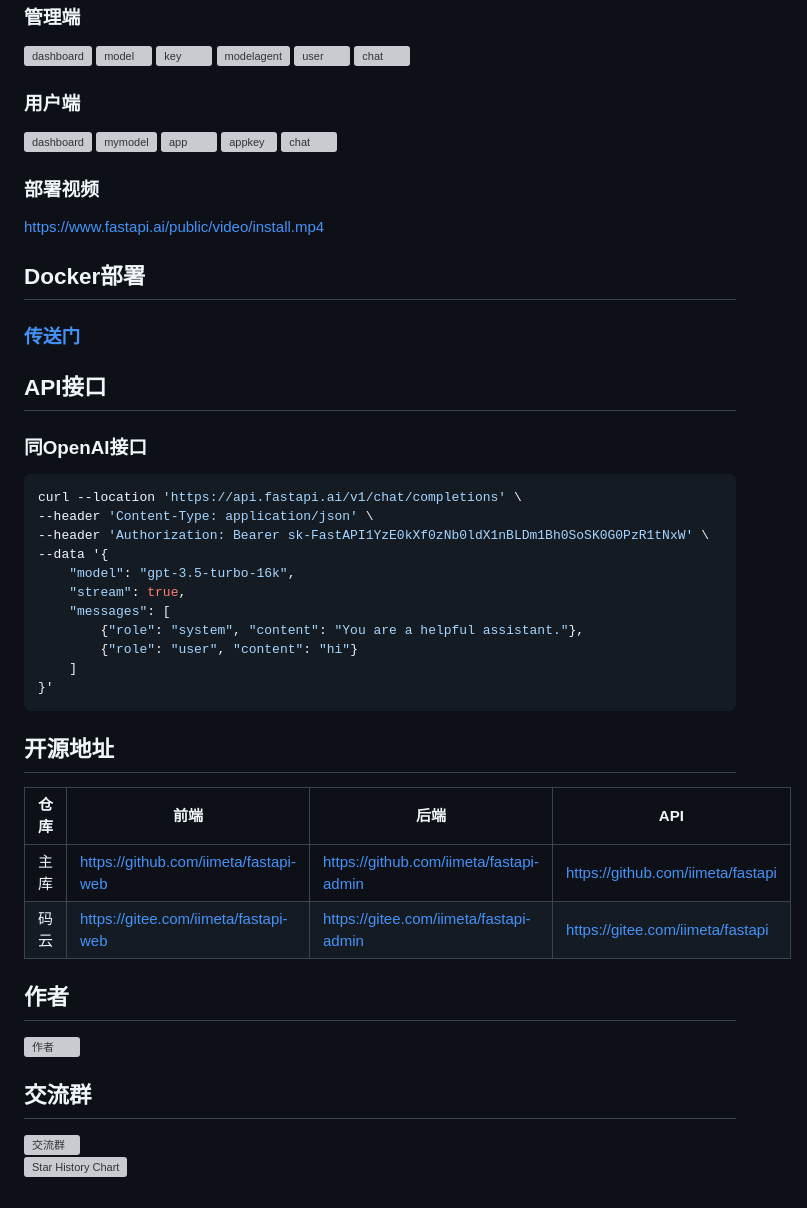
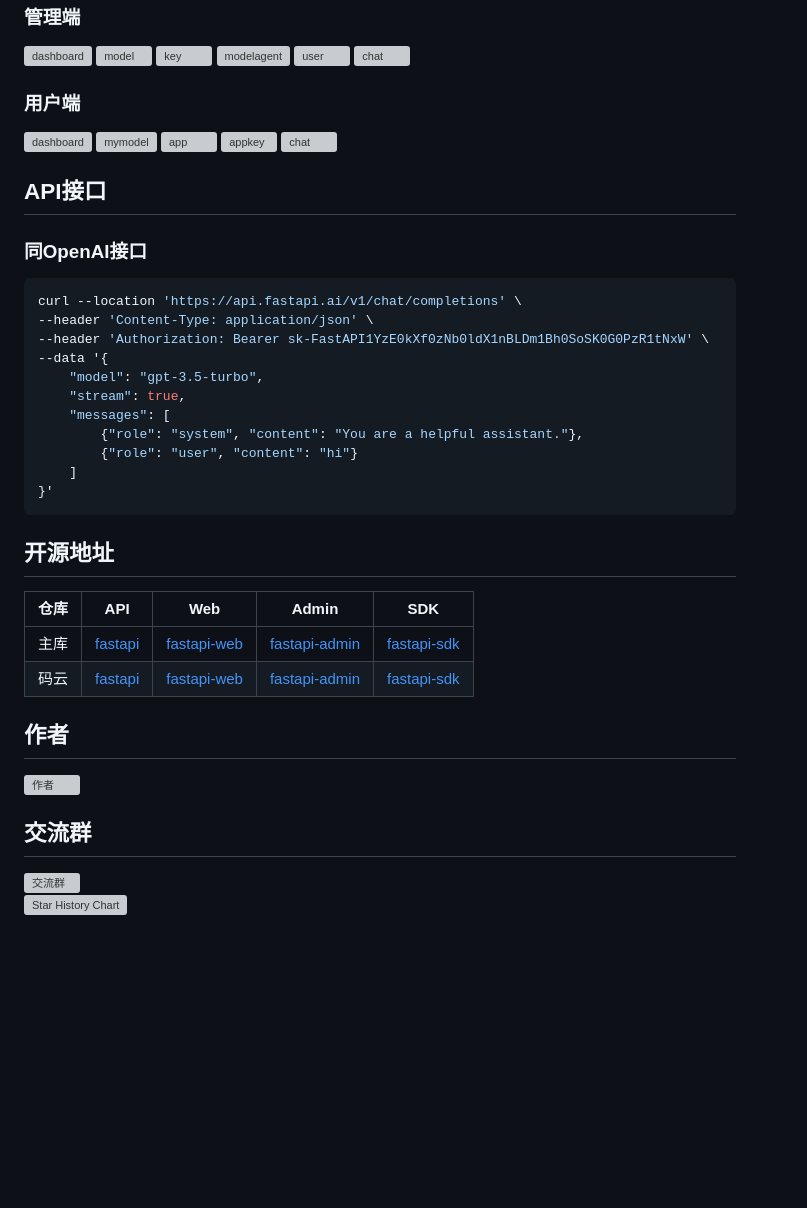
Before and after one commit to iimeta/fastapi, a Markdown page: README.MD, the part around the change printed below. Drawn GitHub-style; blank space fills up the shorter version; grey boxes are pictures that could not be loaded.

````diff
--- a/README.MD
+++ b/README.MD
@@ -64,12 +77,6 @@
 ![appkey](https://github.com/iimeta/fastapi-admin/assets/138393700/662fe51d-9ed1-4672-b9db-f418b492b9a2)
 ![chat](https://github.com/iimeta/fastapi-admin/assets/138393700/5a92ab02-1319-436c-af2d-7d9ef0f49fe5)
 
-### 部署视频
-https://www.fastapi.ai/public/video/install.mp4
-
-## Docker部署
-### [传送门](https://github.com/iimeta/fastapi/tree/docker)
-
 ## API接口
 
 ### 同OpenAI接口
@@ -78,7 +85,7 @@ curl --location 'https://api.fastapi.ai/v1/chat/completions' \
 --header 'Content-Type: application/json' \
 --header 'Authorization: Bearer sk-FastAPI1YzE0kXf0zNb0ldX1nBLDm1Bh0SoSK0G0PzR1tNxW' \
 --data '{
-    "model": "gpt-3.5-turbo-16k",
+    "model": "gpt-3.5-turbo",
     "stream": true,
     "messages": [
         {"role": "system", "content": "You are a helpful assistant."},
@@ -88,10 +95,10 @@ curl --location 'https://api.fastapi.ai/v1/chat/completions' \
 ```
 
 ## 开源地址
-| 仓库 | 前端                                  | 后端                                    | API                               |
-| ---- | ------------------------------------- | --------------------------------------- | ----------------------------------|
-| 主库 | https://github.com/iimeta/fastapi-web | https://github.com/iimeta/fastapi-admin | https://github.com/iimeta/fastapi |
-| 码云 | https://gitee.com/iimeta/fastapi-web  | https://gitee.com/iimeta/fastapi-admin  | https://gitee.com/iimeta/fastapi  |
+| 仓库 | API                                          | Web                                                  | Admin                                                    | SDK                                                  |
+| ---- |----------------------------------------------|------------------------------------------------------|----------------------------------------------------------|------------------------------------------------------|
+| 主库 | [fastapi](https://github.com/iimeta/fastapi) | [fastapi-web](https://github.com/iimeta/fastapi-web) | [fastapi-admin](https://github.com/iimeta/fastapi-admin) | [fastapi-sdk](https://github.com/iimeta/fastapi-sdk) |
+| 码云 | [fastapi](https://gitee.com/iimeta/fastapi)  | [fastapi-web](https://gitee.com/iimeta/fastapi-web)  | [fastapi-admin](https://gitee.com/iimeta/fastapi-admin)  | [fastapi-sdk](https://gitee.com/iimeta/fastapi-sdk)  |
 
 ## 作者
 <img src="https://iim.ai/public/images/Author.png?t=20231207" width="320" alt="作者"/>
````
Also changed, not shown: other parts of README.MD (+15 -2 lines).
